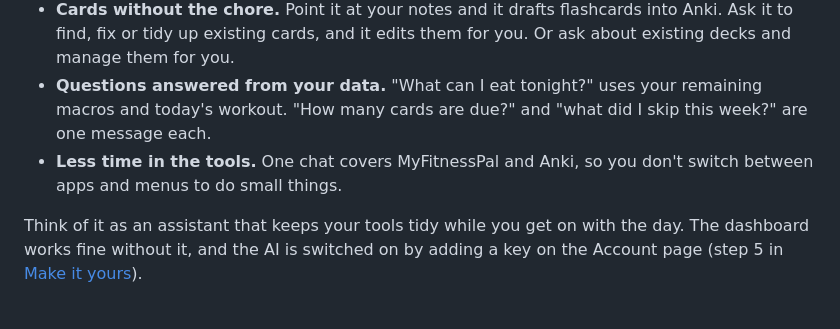
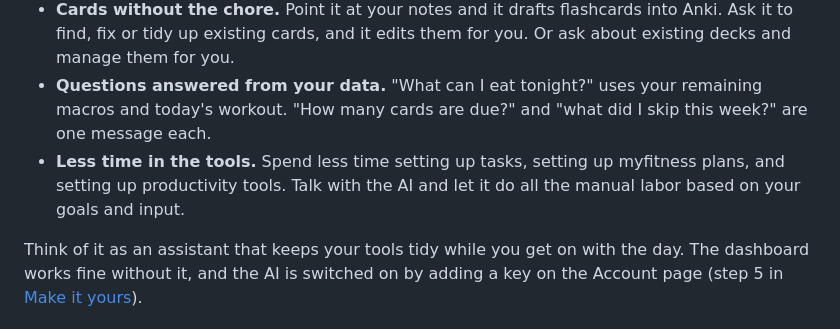
Before and after one commit to shibahex/daily-dashboard, a Markdown page: docs/README.md, the part around the change. GitHub-like rendering.

Commit message:
chore: update readme
Revised the description of the tool's features to emphasize efficiency and user experience.

```diff
--- a/docs/README.md
+++ b/docs/README.md
@@ -32,7 +32,7 @@ Tracking tools only help if you keep them up to date, and that upkeep can kill t
 - **Turn conversations into actions.** "Log 2 eggs and toast for breakfast" goes into MyFitnessPal without you opening the app or hunting through its food database, or talk about starting a new plan with target macros and the MCP will make a new plan for you.
 - **Cards without the chore.** Point it at your notes and it drafts flashcards into Anki. Ask it to find, fix or tidy up existing cards, and it edits them for you. Or ask about existing decks and manage them for you.
 - **Questions answered from your data.** "What can I eat tonight?" uses your remaining macros and today's workout. "How many cards are due?" and "what did I skip this week?" are one message each.
-- **Less time in the tools.** One chat covers MyFitnessPal and Anki, so you don't switch between apps and menus to do small things.
+- **Less time in the tools.** Spend less time setting up tasks, setting up myfitness plans, and setting up productivity tools. Talk with the AI and let it do all the manual labor based on your goals and input.
 
 Think of it as an assistant that keeps your tools tidy while you get on with the day. The dashboard works fine without it, and the AI is switched on by adding a key on the Account page (step 5 in [Make it yours](#make-it-yours)).
 
```
